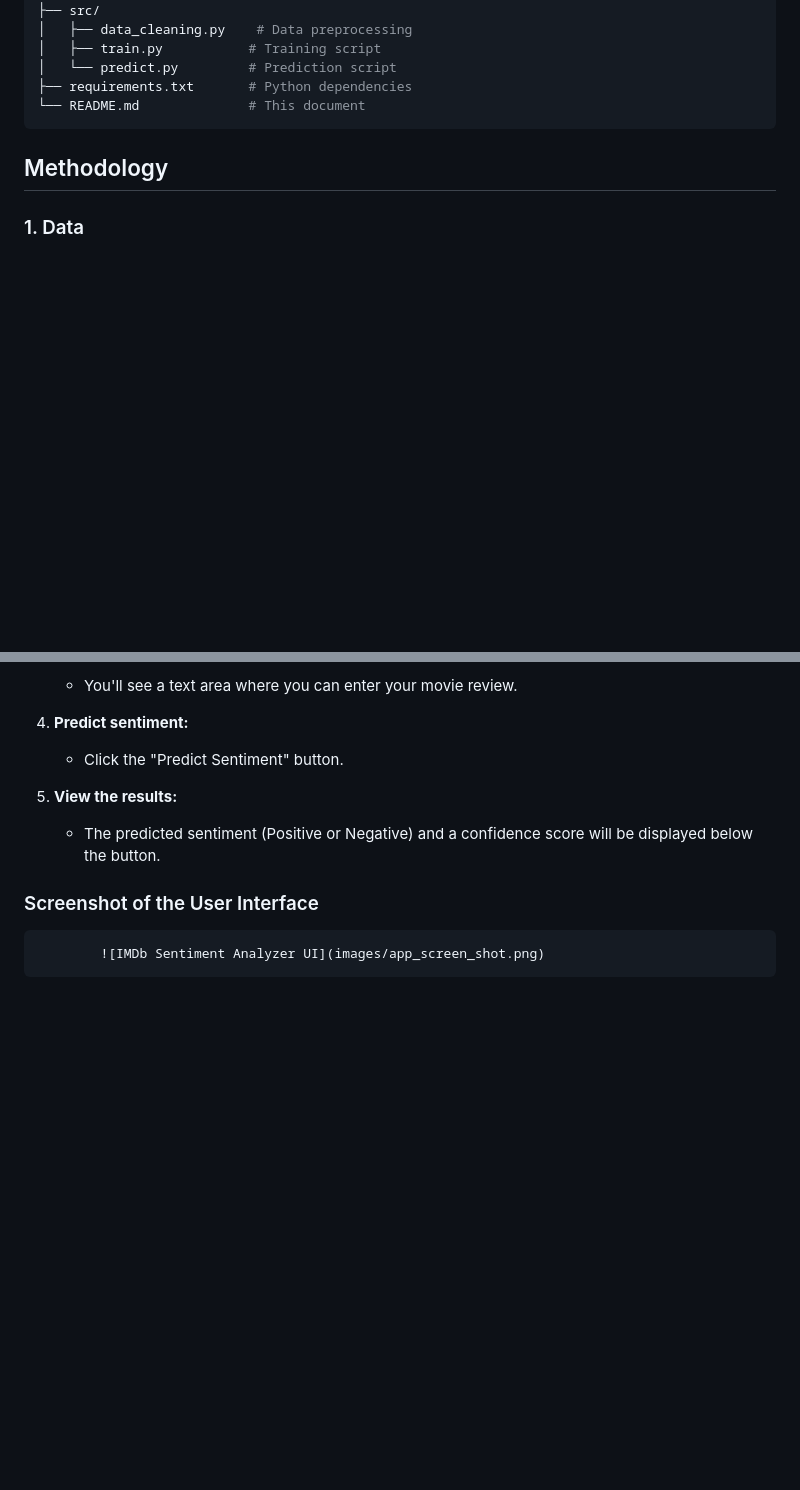
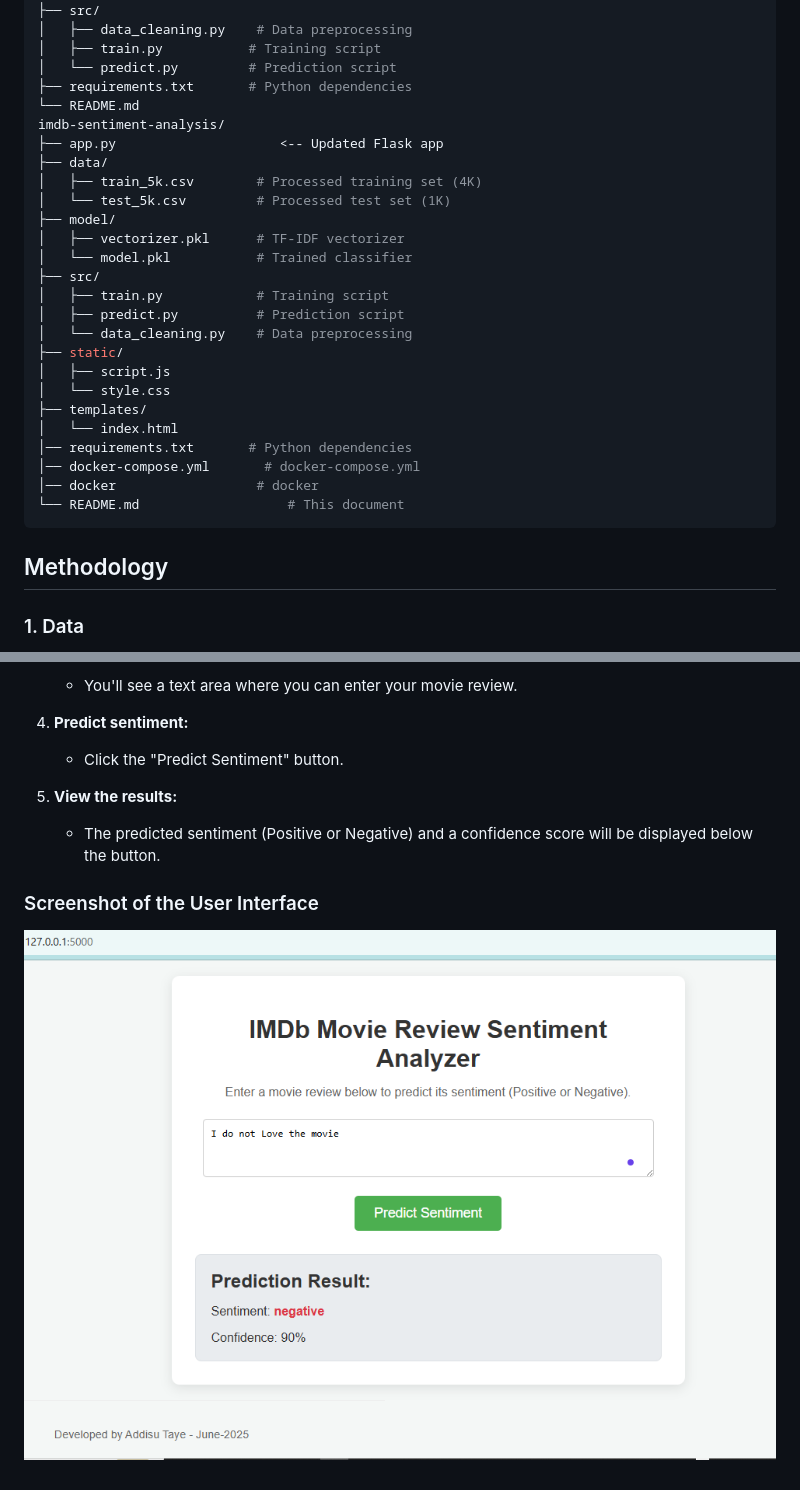
Before and after one commit to Addisu-Taye/IMDB-sentiment-analysis, a Markdown page: README.md, 2 parts joined by grey strips. GitHub-like rendering; blank space fills up the shorter version.

Commit message:
updating  all files

````diff
--- a/README.md
+++ b/README.md
@@ -17,7 +17,28 @@ This project demonstrates a machine learning approach to classify movie reviews
 │   ├── train.py           # Training script
 │   └── predict.py         # Prediction script
 ├── requirements.txt       # Python dependencies
-└── README.md              # This document
+└── README.md
+imdb-sentiment-analysis/
+├── app.py                     <-- Updated Flask app
+├── data/
+│   ├── train_5k.csv        # Processed training set (4K)
+│   └── test_5k.csv         # Processed test set (1K)
+├── model/
+│   ├── vectorizer.pkl      # TF-IDF vectorizer
+│   └── model.pkl           # Trained classifier
+├── src/
+│   ├── train.py            # Training script
+│   ├── predict.py          # Prediction script
+│   └── data_cleaning.py    # Data preprocessing
+├── static/
+│   ├── script.js
+│   └── style.css
+├── templates/
+│   └── index.html
+│── requirements.txt       # Python dependencies
+│── docker-compose.yml       # docker-compose.yml
+│── docker                  # docker
+└── README.md                   # This document
 ```
 
 ## Methodology
@@ -156,6 +177,5 @@ python src/predict.py "The acting was not good at all."
     * The predicted sentiment (Positive or Negative) and a confidence score will be displayed below the button.
 
 ### Screenshot of the User Interface
-```
-        ![IMDb Sentiment Analyzer UI](images/app_screen_shot.png)
-```
+
+![IMDb Sentiment Analyzer UI](images/app_screen_shot.png)
````
